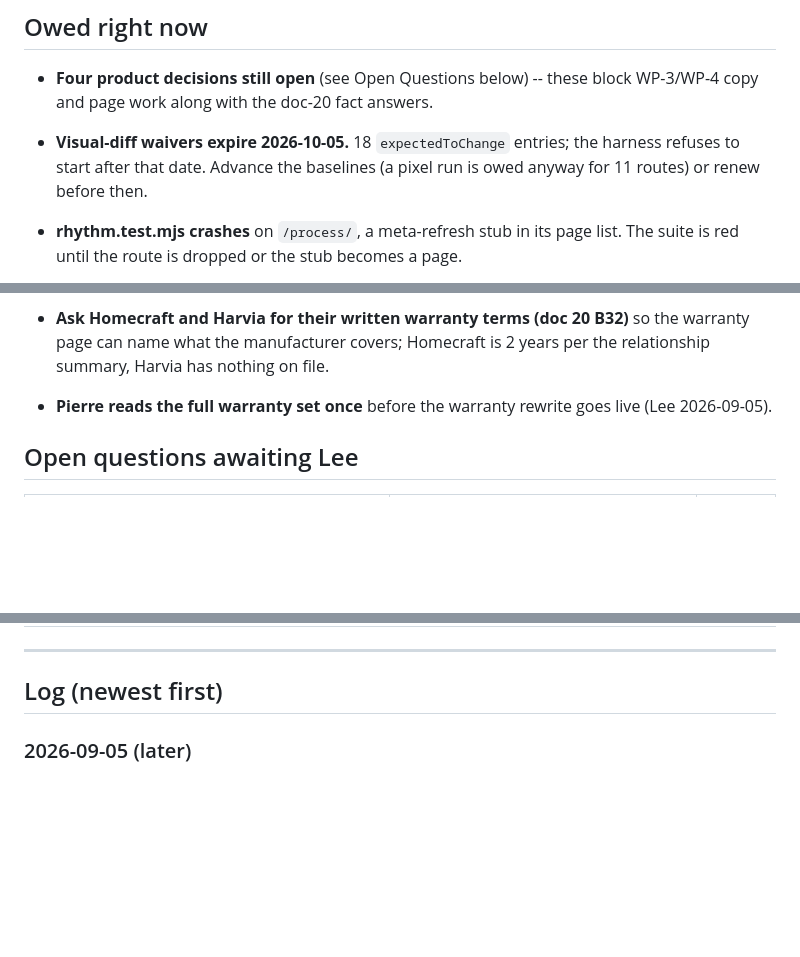
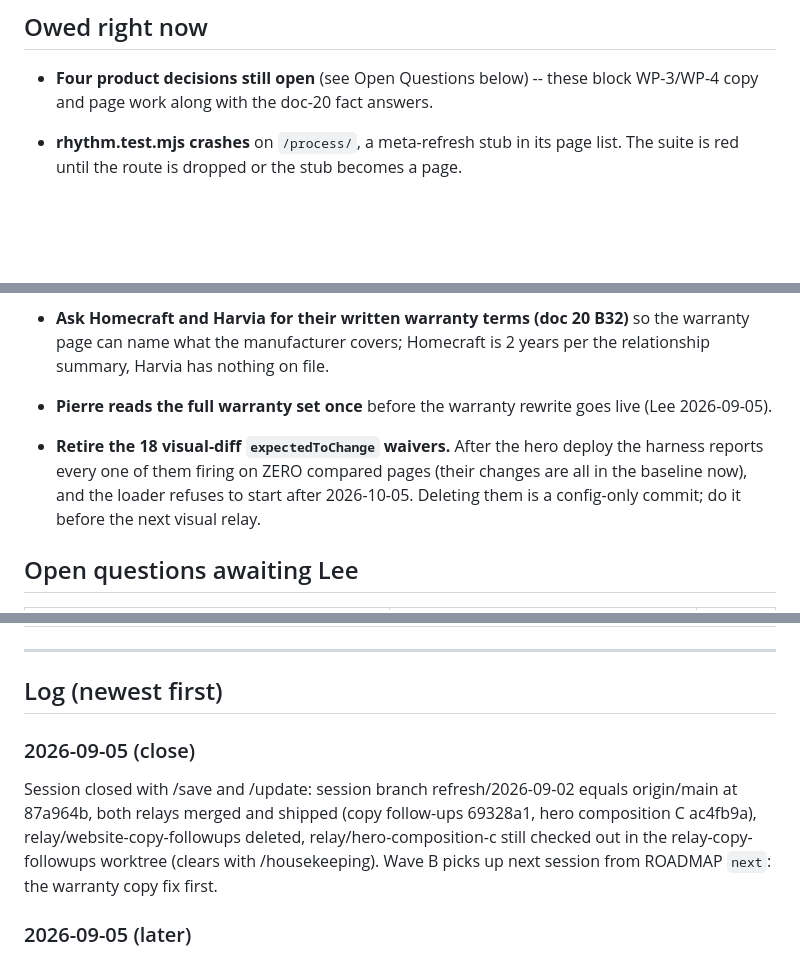
Before and after one commit to secretsaunacompany-ui/ssc-website, a Markdown page: .claude/handoff.md, 3 parts joined by grey strips. Drawn GitHub-style; blank space fills up the shorter version.

Commit message:
docs: hand-off at session close (2026-09-05)
Co-Authored-By: Claude Fable 5.1 <noreply@anthropic.com>
Claude-Session: https://claude.ai/code/session_01PuTwPqt895U1rj4x2aoyUN

```diff
--- a/.claude/handoff.md
+++ b/.claude/handoff.md
@@ -20,8 +20,6 @@ in this project has already been ruled on, usually for a reason that is not obvi
 
 - **Four product decisions still open** (see Open Questions below) -- these block WP-3/WP-4 copy and page work along with the doc-20 fact answers.
 
-- **Visual-diff waivers expire 2026-10-05.** 18 `expectedToChange` entries; the harness refuses to start after that date. Advance the baselines (a pixel run is owed anyway for 11 routes) or renew before then.
-
 - **rhythm.test.mjs crashes** on `/process/`, a meta-refresh stub in its page list. The suite is red until the route is dropped or the stub becomes a page.
 
 - **Re-run `npm run visual-diff` after the hero deploy** so the three refused residuals on `/` (1440 shiftCoverage 0.799; 390 layoutShiftMaxPx 454, coverage 0.909) retire against the new main; if any survives, it is a finding, not the expected residual.
@@ -31,6 +29,8 @@ in this project has already been ruled on, usually for a reason that is not obvi
 - **Ask Homecraft and Harvia for their written warranty terms (doc 20 B32)** so the warranty page can name what the manufacturer covers; Homecraft is 2 years per the relationship summary, Harvia has nothing on file.
 
 - **Pierre reads the full warranty set once** before the warranty rewrite goes live (Lee 2026-09-05).
+
+- **Retire the 18 visual-diff `expectedToChange` waivers.** After the hero deploy the harness reports every one of them firing on ZERO compared pages (their changes are all in the baseline now), and the loader refuses to start after 2026-10-05. Deleting them is a config-only commit; do it before the next visual relay.
 
 ## Open questions awaiting Lee
 
@@ -54,6 +54,10 @@ in this project has already been ruled on, usually for a reason that is not obvi
 ---
 
 ## Log (newest first)
+
+### 2026-09-05 (close)
+
+Session closed with /save and /update: session branch refresh/2026-09-02 equals origin/main at 87a964b, both relays merged and shipped (copy follow-ups 69328a1, hero composition C ac4fb9a), relay/website-copy-followups deleted, relay/hero-composition-c still checked out in the relay-copy-followups worktree (clears with /housekeeping). Wave B picks up next session from ROADMAP `next`: the warranty copy fix first.
 
 ### 2026-09-05 (later)
 
```
